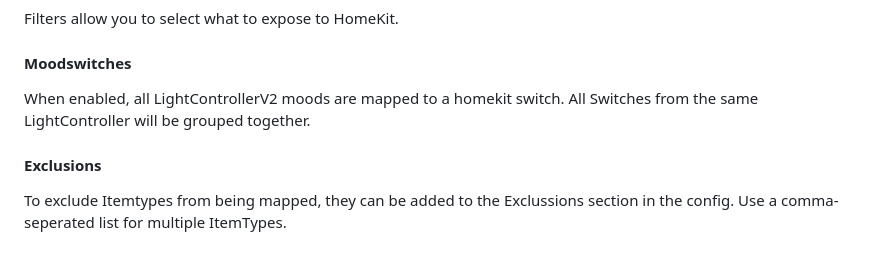
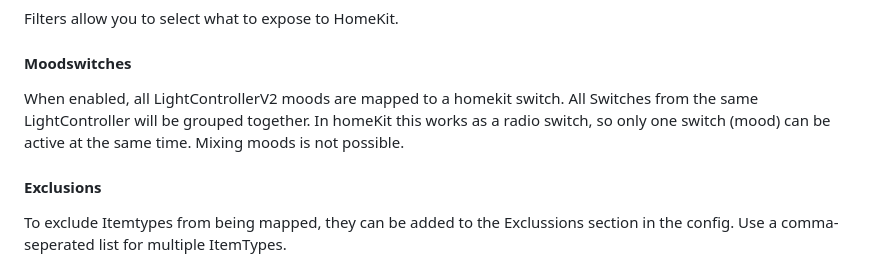
Before and after one commit to rudyberends/homebridge-loxone-proxy, a Markdown page: README.md, the part around the change. Drawn GitHub-style.

```diff
--- a/README.md
+++ b/README.md
@@ -56,7 +56,7 @@ At a minimum, the plugin requires the required settings to connect to the minise
 Filters allow you to select what to expose to HomeKit.
 
 #### Moodswitches
-When enabled, all LightControllerV2 moods are mapped to a homekit switch. All Switches from  the same LightController will be grouped together.
+When enabled, all LightControllerV2 moods are mapped to a homekit switch. All Switches from  the same LightController will be grouped together. In homeKit this works as a radio switch, so only one switch (mood) can be active at the same time. Mixing moods is not possible.
 
 #### Exclusions
 To exclude Itemtypes from being mapped, they can be added to the Exclussions section in the config. Use a comma-seperated list for multiple ItemTypes.
```
